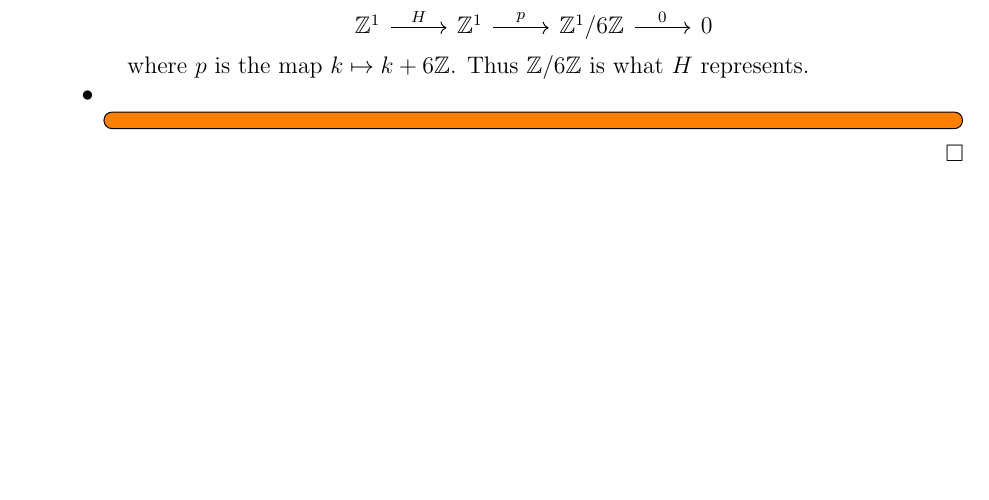
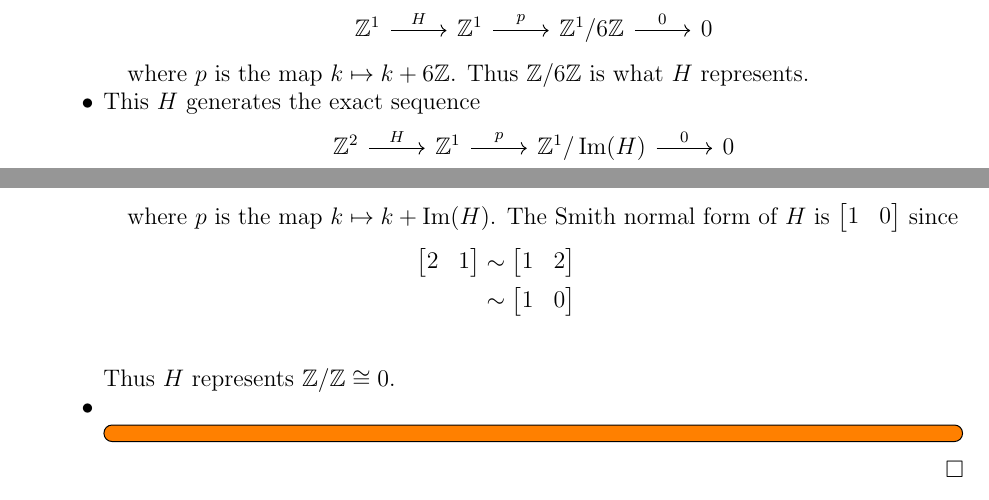
Before and after one commit to hidenori-shinohara/courses, a LaTeX paper (math601/10-16/math601-10-16.tex): part of page 1 of 6 before the commit and two parts of pages 1 and 2 of 6 after it, the two joined at a grey line, cut so that both start at the same text, the shorter picture padded with empty space. Compiled offline with pdfLaTeX.

Commit message:
Finish Problem 2(b) (Modules, 601)

```diff
--- a/math601/10-16/math601-10-16.tex
+++ b/math601/10-16/math601-10-16.tex
@@ -94,6 +94,21 @@
 
       where $p$ is the map $k \mapsto k + 6\mathbb{Z}$.
       Thus $\mathbb{Z}/6\mathbb{Z}$ is what $H$ represents.
+    \item
+      This $H$ generates the exact sequence
+
+      \begin{center}
+        \begin{tikzcd} \mathbb{Z}^2 \arrow[r, "H"] &\mathbb{Z}^1 \arrow[r, "p"] & \mathbb{Z}^1/\Im(H) \arrow[r, "0"] & 0 \end{tikzcd}
+      \end{center}
+
+      where $p$ is the map $k \mapsto k + \Im(H)$.
+      The Smith normal form of $H$ is $\begin{bmatrix} 1 & 0 \end{bmatrix}$ since
+      \begin{align*}
+        \begin{bmatrix} 2 & 1 \end{bmatrix}
+          &\sim \begin{bmatrix} 1 & 2 \end{bmatrix} \\
+          &\sim \begin{bmatrix} 1 & 0 \end{bmatrix} \\
+      \end{align*}
+      Thus $H$ represents $\mathbb{Z}/\mathbb{Z} \cong 0$.
     \item
       \todo[inline,caption={}]{
       }
```
Also changed, not shown: math601/10-16/math601-10-16.pdf.
